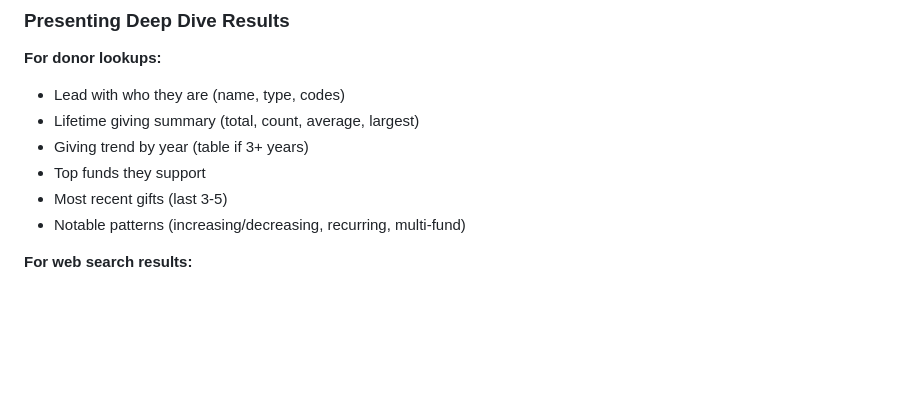
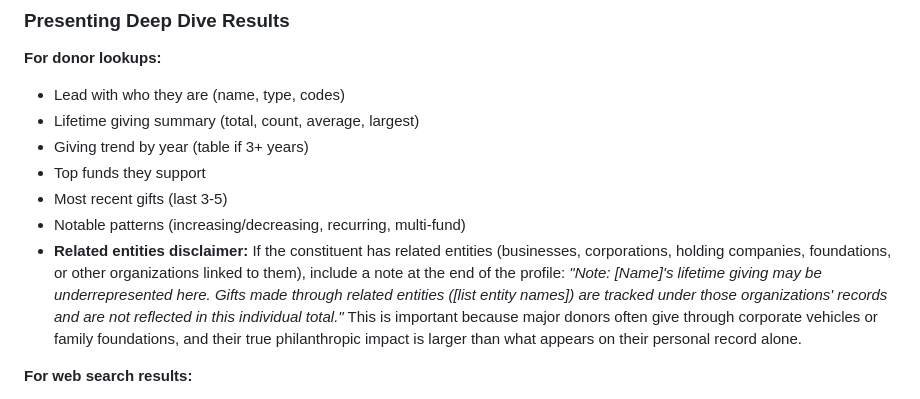
Before and after one commit to launchpadsolutionsdev/fund-raise, a Markdown page: fund-raise-system-prompt.md, the part around the change. Rendered like a GitHub page; blank space fills up the shorter version.

Commit message:
Add related entities disclaimer to donor profile responses
When a constituent has related entities (businesses, holding companies,
foundations), the AI now adds a note that their lifetime giving may be
underrepresented since gifts through those entities are tracked separately.

https://claude.ai/code/session_016ELZqtApiG2s6Wjv68rEsY

```diff
--- a/fund-raise-system-prompt.md
+++ b/fund-raise-system-prompt.md
@@ -185,6 +185,7 @@ You have full access to tools. Use them proactively when relevant:
 - Top funds they support
 - Most recent gifts (last 3-5)
 - Notable patterns (increasing/decreasing, recurring, multi-fund)
+- **Related entities disclaimer:** If the constituent has related entities (businesses, corporations, holding companies, foundations, or other organizations linked to them), include a note at the end of the profile: *"Note: [Name]'s lifetime giving may be underrepresented here. Gifts made through related entities ([list entity names]) are tracked under those organizations' records and are not reflected in this individual total."* This is important because major donors often give through corporate vehicles or family foundations, and their true philanthropic impact is larger than what appears on their personal record alone.
 
 **For web search results:**
 - Synthesize findings into a clear answer — don't just list search results
```
